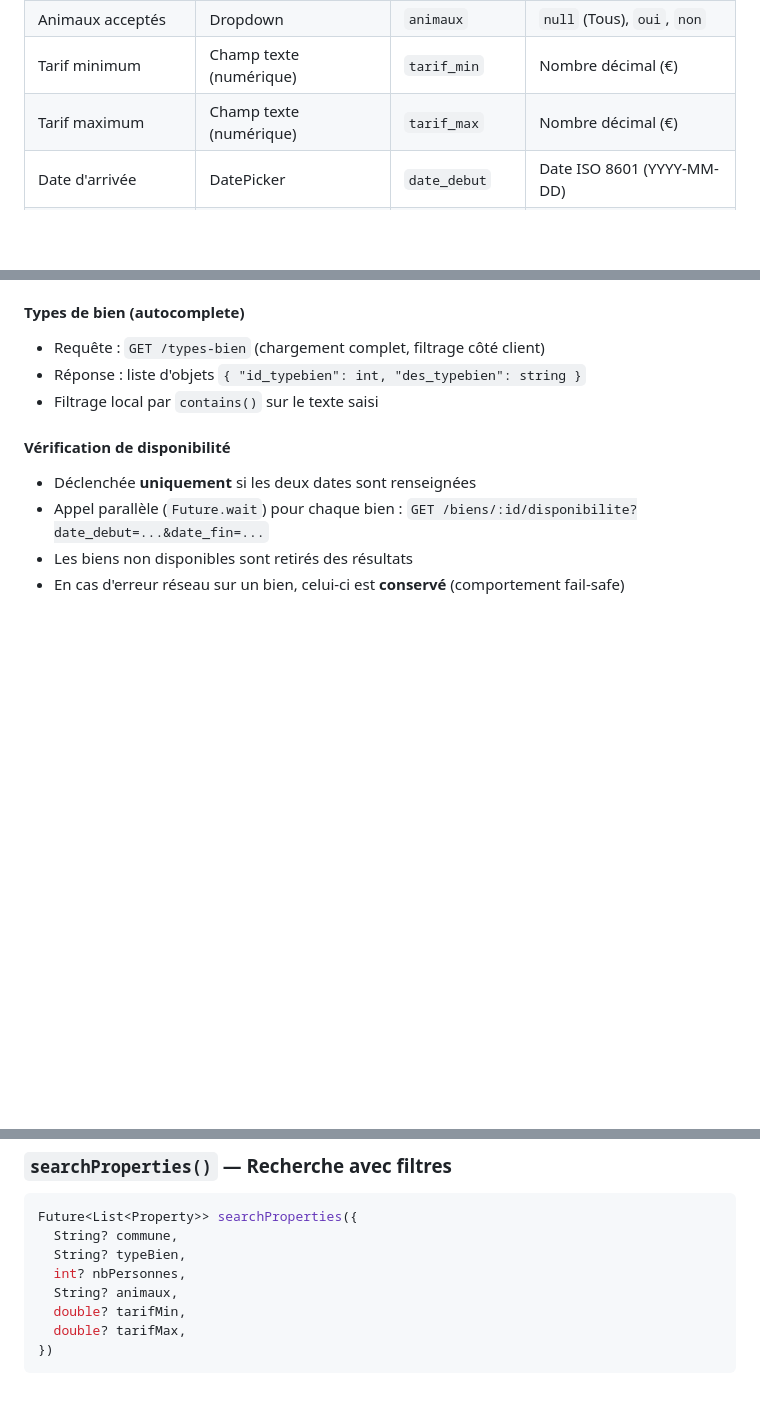
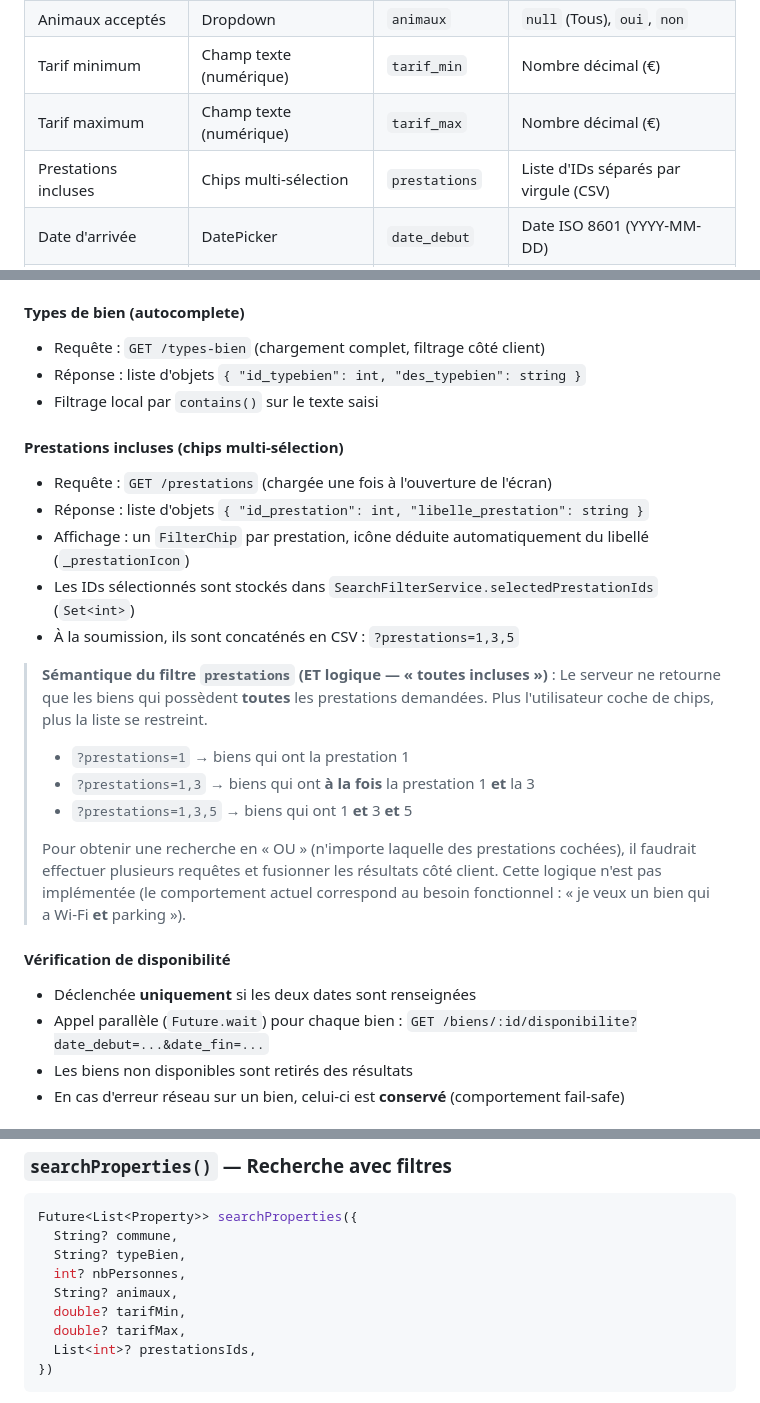
Before and after one commit to SMK027/ts2-appli-mobile, a Markdown page: docs/systeme-de-filtres.md, 3 parts joined by grey strips. Rendered like a GitHub page; blank space fills up the shorter version.

````diff
--- a/docs/systeme-de-filtres.md
+++ b/docs/systeme-de-filtres.md
@@ -24,6 +24,7 @@ L'application Nestvia propose un système de filtrage à trois niveaux :
 | Animaux acceptés   | Dropdown                   | `animaux`          | `null` (Tous), `oui`, `non`              |
 | Tarif minimum      | Champ texte (numérique)    | `tarif_min`        | Nombre décimal (€)                        |
 | Tarif maximum      | Champ texte (numérique)    | `tarif_max`        | Nombre décimal (€)                        |
+| Prestations incluses | Chips multi-sélection      | `prestations`      | Liste d'IDs séparés par virgule (CSV)     |
 | Date d'arrivée     | DatePicker                 | `date_debut`       | Date ISO 8601 (YYYY-MM-DD)               |
 | Date de départ     | DatePicker                 | `date_fin`         | Date ISO 8601 (YYYY-MM-DD)               |
 
@@ -65,6 +66,27 @@ L'application Nestvia propose un système de filtrage à trois niveaux :
 - Requête : `GET /types-bien` (chargement complet, filtrage côté client)
 - Réponse : liste d'objets `{ "id_typebien": int, "des_typebien": string }`
 - Filtrage local par `contains()` sur le texte saisi
+
+#### Prestations incluses (chips multi-sélection)
+
+- Requête : `GET /prestations` (chargée une fois à l'ouverture de l'écran)
+- Réponse : liste d'objets `{ "id_prestation": int, "libelle_prestation": string }`
+- Affichage : un `FilterChip` par prestation, icône déduite automatiquement du libellé (`_prestationIcon`)
+- Les IDs sélectionnés sont stockés dans `SearchFilterService.selectedPrestationIds` (`Set<int>`)
+- À la soumission, ils sont concaténés en CSV : `?prestations=1,3,5`
+
+> **Sémantique du filtre `prestations` (ET logique — « toutes incluses »)** :
+> Le serveur ne retourne que les biens qui possèdent **toutes** les prestations
+> demandées. Plus l'utilisateur coche de chips, plus la liste se restreint.
+>
+> - `?prestations=1` → biens qui ont la prestation 1
+> - `?prestations=1,3` → biens qui ont **à la fois** la prestation 1 **et** la 3
+> - `?prestations=1,3,5` → biens qui ont 1 **et** 3 **et** 5
+>
+> Pour obtenir une recherche en « OU » (n'importe laquelle des prestations
+> cochées), il faudrait effectuer plusieurs requêtes et fusionner les résultats
+> côté client. Cette logique n'est pas implémentée (le comportement actuel
+> correspond au besoin fonctionnel : « je veux un bien qui a Wi-Fi **et** parking »).
 
 #### Vérification de disponibilité
 
@@ -145,6 +167,7 @@ Future<List<Property>> searchProperties({
   String? animaux,
   double? tarifMin,
   double? tarifMax,
+  List<int>? prestationsIds,
 })
 ```
 
````
Also changed, not shown: docs/API.md (+20 -0 lines), docs/interactions-application-api.md (+27 -5 lines).
